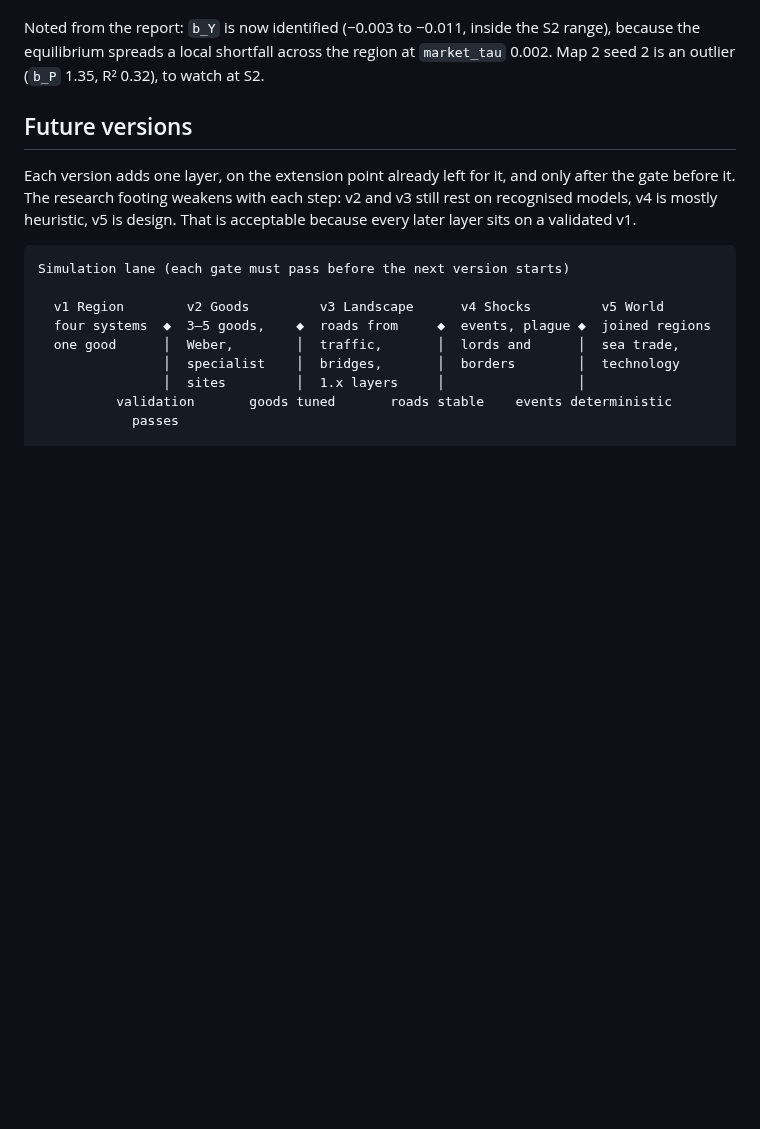
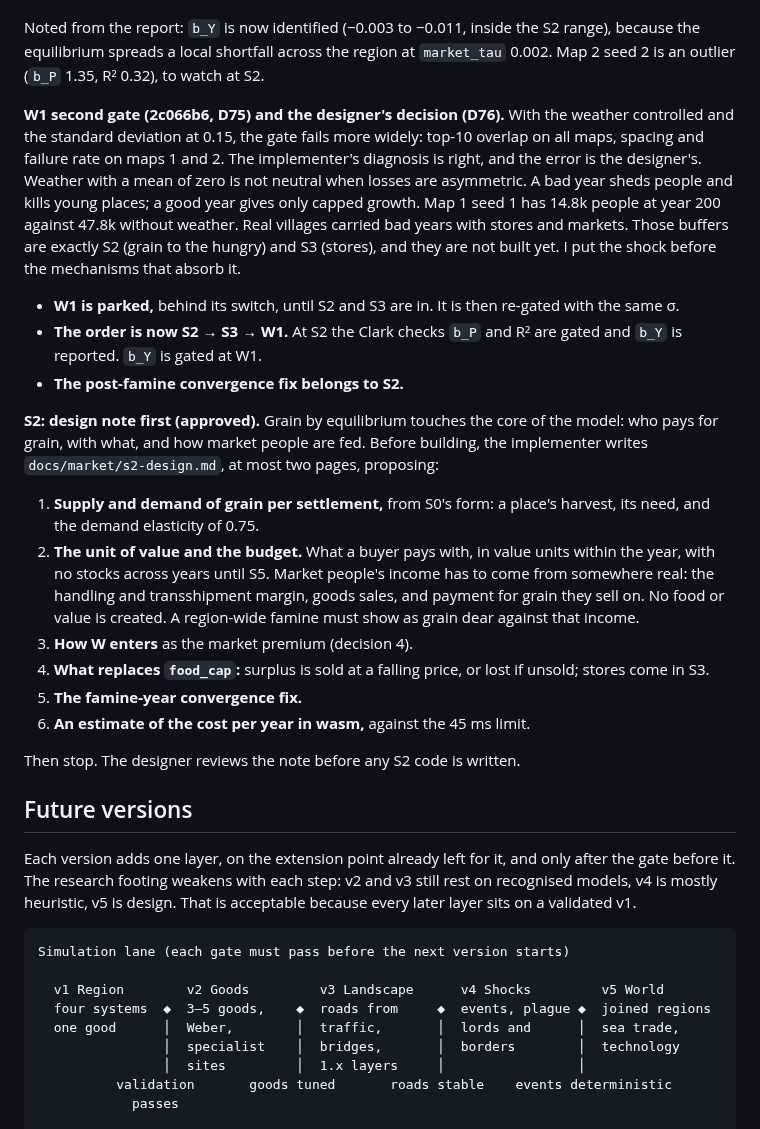
Before and after one commit to tenebrius/Hinterlands, a Markdown page: docs/foundation.md, the part around the change. Rendered like a GitHub page; blank space fills up the shorter version.

Commit message:
v6 markets, designer: W1 parked until S2-S3 buffers exist (D76); S2 design note requested before code
Co-Authored-By: Claude Opus 5.5 <noreply@anthropic.com>
Claude-Session: https://claude.ai/code/session_01FV7PafZcE8MXsZnCyjBuYd

```diff
--- a/docs/foundation.md
+++ b/docs/foundation.md
@@ -559,6 +559,21 @@ Decided by the designer on 21 October 2026, on the owner's proposal `docs/propos
 
 Noted from the report: `b_Y` is now identified (−0.003 to −0.011, inside the S2 range), because the equilibrium spreads a local shortfall across the region at `market_tau` 0.002. Map 2 seed 2 is an outlier (`b_P` 1.35, R² 0.32), to watch at S2.
 
+**W1 second gate (2c066b6, D75) and the designer's decision (D76).** With the weather controlled and the standard deviation at 0.15, the gate fails more widely: top-10 overlap on all maps, spacing and failure rate on maps 1 and 2. The implementer's diagnosis is right, and the error is the designer's. Weather with a mean of zero is not neutral when losses are asymmetric. A bad year sheds people and kills young places; a good year gives only capped growth. Map 1 seed 1 has 14.8k people at year 200 against 47.8k without weather. Real villages carried bad years with stores and markets. Those buffers are exactly S2 (grain to the hungry) and S3 (stores), and they are not built yet. I put the shock before the mechanisms that absorb it.
+- **W1 is parked,** behind its switch, until S2 and S3 are in. It is then re-gated with the same σ.
+- **The order is now S2 → S3 → W1.** At S2 the Clark checks `b_P` and R² are gated and `b_Y` is reported. `b_Y` is gated at W1.
+- **The post-famine convergence fix belongs to S2.**
+
+**S2: design note first (approved).** Grain by equilibrium touches the core of the model: who pays for grain, with what, and how market people are fed. Before building, the implementer writes `docs/market/s2-design.md`, at most two pages, proposing:
+1. **Supply and demand of grain per settlement,** from S0's form: a place's harvest, its need, and the demand elasticity of 0.75.
+2. **The unit of value and the budget.** What a buyer pays with, in value units within the year, with no stocks across years until S5. Market people's income has to come from somewhere real: the handling and transshipment margin, goods sales, and payment for grain they sell on. No food or value is created. A region-wide famine must show as grain dear against that income.
+3. **How W enters** as the market premium (decision 4).
+4. **What replaces `food_cap`:** surplus is sold at a falling price, or lost if unsold; stores come in S3.
+5. **The famine-year convergence fix.**
+6. **An estimate of the cost per year in wasm,** against the 45 ms limit.
+
+Then stop. The designer reviews the note before any S2 code is written.
+
 
 ## Future versions
 
```
Also changed, not shown: docs/designer-context.md (+5 -2 lines).
